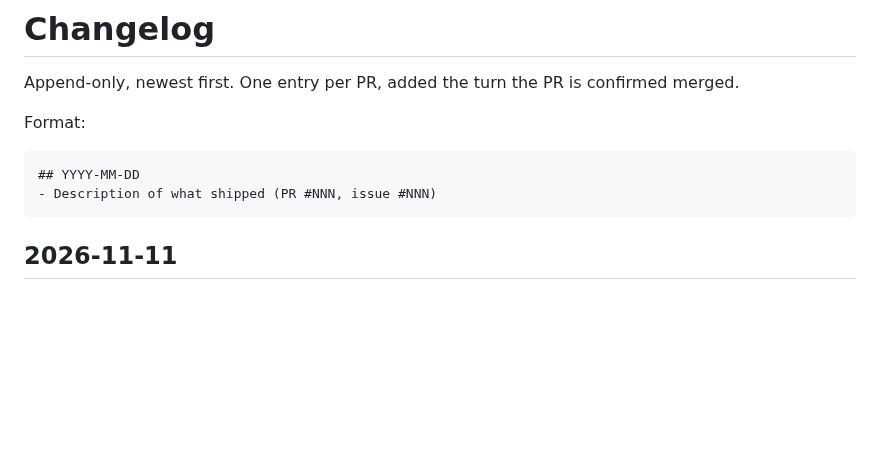
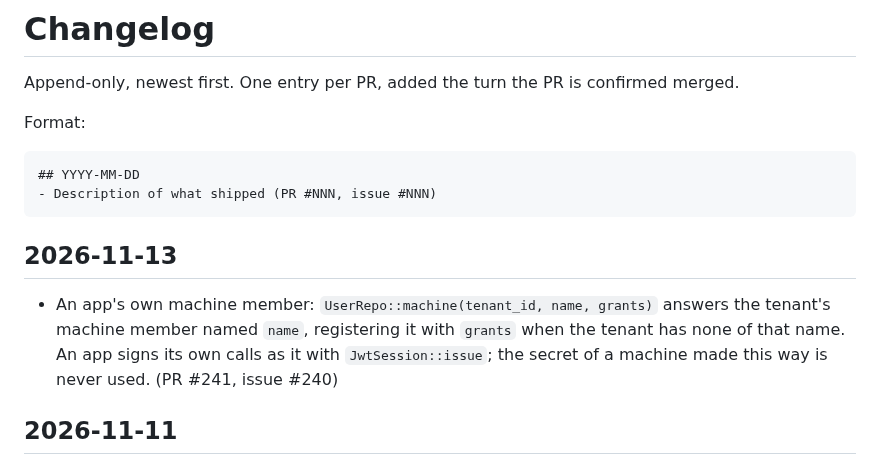
Before and after one commit to azuiktech/megh-rs, a Markdown page: CHANGELOG.md, the part around the change. Drawn GitHub-style; blank space fills up the shorter version.

Commit message:
Changelog: PR #241

````diff
--- a/CHANGELOG.md
+++ b/CHANGELOG.md
@@ -8,6 +8,9 @@ Format:
 ## YYYY-MM-DD
 - Description of what shipped (PR #NNN, issue #NNN)
 ```
+
+## 2026-11-13
+- An app's own machine member: `UserRepo::machine(tenant_id, name, grants)` answers the tenant's machine member named `name`, registering it with `grants` when the tenant has none of that name. An app signs its own calls as it with `JwtSession::issue`; the secret of a machine made this way is never used. (PR #241, issue #240)
 
 ## 2026-11-11
 - Lifecycle hooks: an app's `Lifecycle` function (a plain `fn(PgPool, Change)`) runs after each tenant, member or subscription change megh commits. `MeghAuthState.lifecycle` sets it for login; `Tenants`, `Subscriptions` and `UserRepo` take it with `with_lifecycle`. Fired: `TenantCreated` (`Tenants::create`, the tenant login gives a first user), `MemberAdded` (`register_machine`), `Subscribed`, `SubscriptionChanged` (`change_seats`, `attach_add_on`, `detach_add_on`) and `SubscriptionCancelled`; `TenantUpdated`, `TenantRemoved`, `MemberUpdated` and `MemberRemoved` fire once those operations exist. A failing function's error is the call's (`TenantError`, `BillingError`, `PasswordError::Lifecycle`); the change stays committed (PR #239, issue #238)
````
